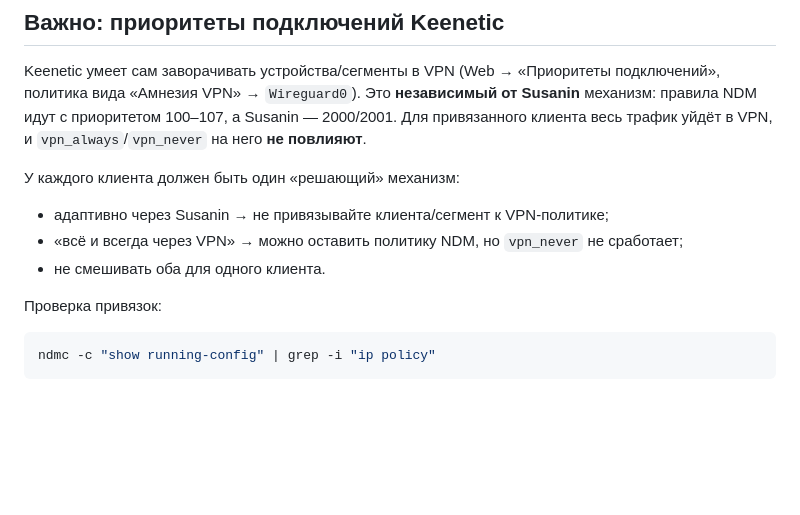
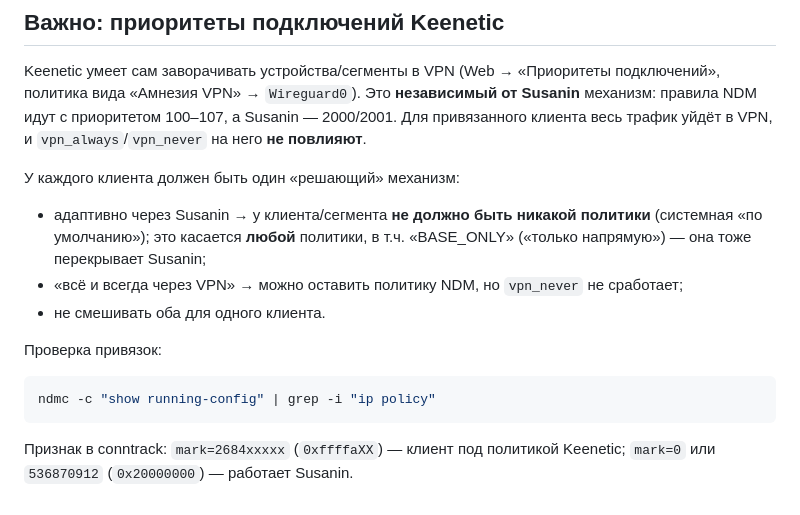
Before and after one commit to R17a/Susanin.Keenetic, a Markdown page: DEPLOY.md, the part around the change. Rendered like a GitHub page; blank space fills up the shorter version.

````diff
--- a/DEPLOY.md
+++ b/DEPLOY.md
@@ -96,7 +96,9 @@ Susanin** механизм: правила NDM идут с приоритето
 него **не повлияют**.
 
 У каждого клиента должен быть один «решающий» механизм:
-- адаптивно через Susanin → не привязывайте клиента/сегмент к VPN-политике;
+- адаптивно через Susanin → у клиента/сегмента **не должно быть никакой политики**
+  (системная «по умолчанию»); это касается **любой** политики, в т.ч. «BASE_ONLY»
+  («только напрямую») — она тоже перекрывает Susanin;
 - «всё и всегда через VPN» → можно оставить политику NDM, но `vpn_never` не сработает;
 - не смешивать оба для одного клиента.
 
@@ -104,3 +106,5 @@ Susanin** механизм: правила NDM идут с приоритето
 ```sh
 ndmc -c "show running-config" | grep -i "ip policy"
 ```
+Признак в conntrack: `mark=2684xxxxx` (`0xffffaXX`) — клиент под политикой Keenetic;
+`mark=0` или `536870912` (`0x20000000`) — работает Susanin.
````
Also changed, not shown: README.md (+18 -7 lines).
